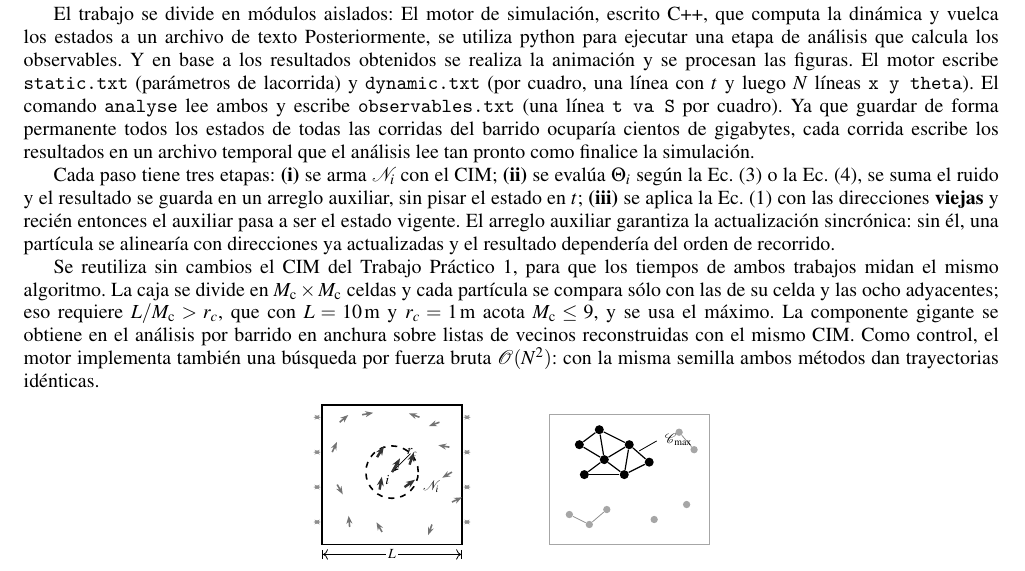
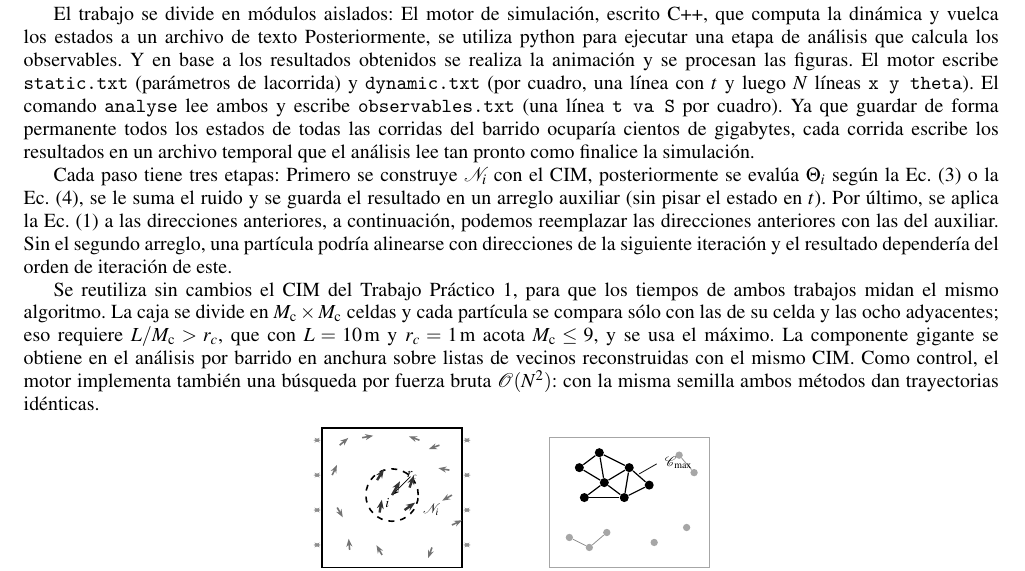
Before and after one commit to jicanta/offlattice-flocking, a LaTeX document (report/informe.tex): part of page 2 of 12, cut so that both start at the same text. Compiled offline with pdfLaTeX.

Commit message:
Continuación 3.

```diff
--- a/report/informe.tex
+++ b/report/informe.tex
@@ -173,14 +173,10 @@ Posteriormente, se utiliza python para ejecutar una etapa de análisis que calcu
 El motor escribe \texttt{static.txt} (parámetros de lacorrida) y \texttt{dynamic.txt} (por cuadro, una línea con $t$ y luego $N$ líneas \texttt{x y theta}). El comando \texttt{analyse} lee ambos y escribe \texttt{observables.txt} (una línea \texttt{t va S} por cuadro).
 Ya que guardar de forma permanente todos los estados de todas las corridas del barrido ocuparía cientos de gigabytes, cada corrida escribe los resultados en un archivo temporal que el análisis lee tan pronto como finalice la simulación.
 
-Cada paso tiene tres etapas: \textbf{(i)} se arma $\mathcal{N}_i$ con el CIM;
-\textbf{(ii)} se evalúa $\Theta_i$ según la Ec.~\eqref{eq:vicsek} o la
-Ec.~\eqref{eq:votante}, se suma el ruido y el resultado se guarda en un arreglo
-auxiliar, sin pisar el estado en $t$; \textbf{(iii)} se aplica la
-Ec.~\eqref{eq:posicion} con las direcciones \textbf{viejas} y recién entonces
-el auxiliar pasa a ser el estado vigente. El arreglo auxiliar garantiza la
-actualización sincrónica: sin él, una partícula se alinearía con direcciones ya
-actualizadas y el resultado dependería del orden de recorrido.
+Cada paso tiene tres etapas:
+Primero se construye $\mathcal{N}_i$ con el CIM,
+posteriormente se evalúa $\Theta_i$ según la Ec.~\eqref{eq:vicsek} o la Ec.~\eqref{eq:votante}, se le suma el ruido y se guarda el resultado en un arreglo auxiliar (sin pisar el estado en $t$).
+Por último, se aplica la Ec.~\eqref{eq:posicion} a las direcciones anteriores, a continuación, podemos reemplazar las direcciones anteriores con las del auxiliar. Sin el segundo arreglo, una partícula podría alinearse con direcciones de la siguiente iteración y el resultado dependería del orden de iteración de este.
 
 Se reutiliza sin cambios el CIM del Trabajo Práctico 1, para que los tiempos de
 ambos trabajos midan el mismo algoritmo. La caja se divide en $\Mc \times \Mc$
```
